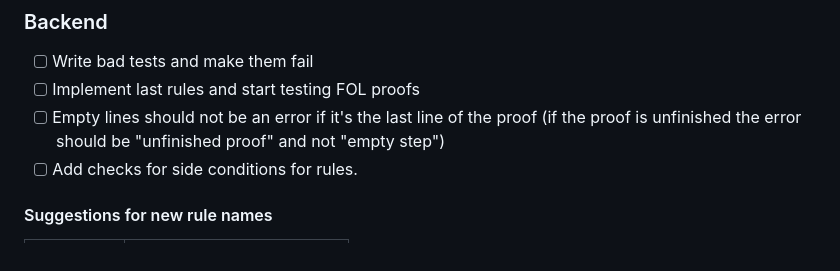
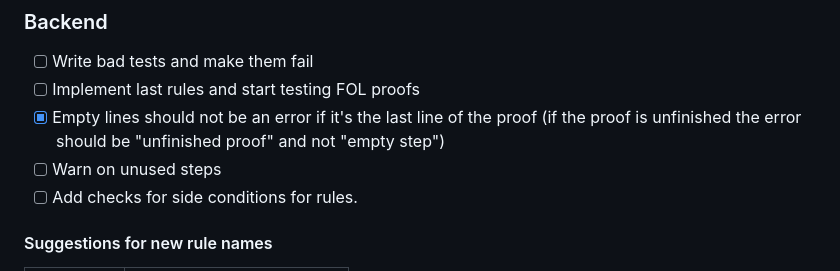
Before and after one commit to lambducas/folke, a Markdown page: README.md, the part around the change. Drawn GitHub-style.

Commit message:
edit backend TODO

```diff
--- a/README.md
+++ b/README.md
@@ -2,7 +2,8 @@
 ### Backend
 - [ ] Write bad tests and make them fail
 - [ ] Implement last rules and start testing FOL proofs
-- [ ] Empty lines should not be an error if it's the last line of the proof (if the proof is unfinished the error should be "unfinished proof" and not "empty step")
+- [x] Empty lines should not be an error if it's the last line of the proof (if the proof is unfinished the error should be "unfinished proof" and not "empty step")
+- [ ] Warn on unused steps
 - [ ] Add checks for side conditions for rules.
 #### Suggestions for new rule names
 | Old name  | New/secondary names      |
```
